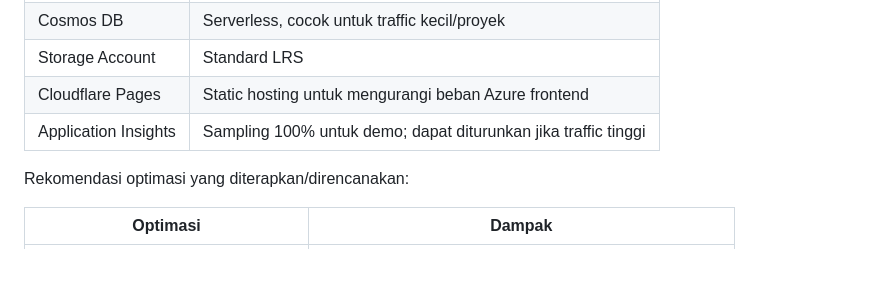
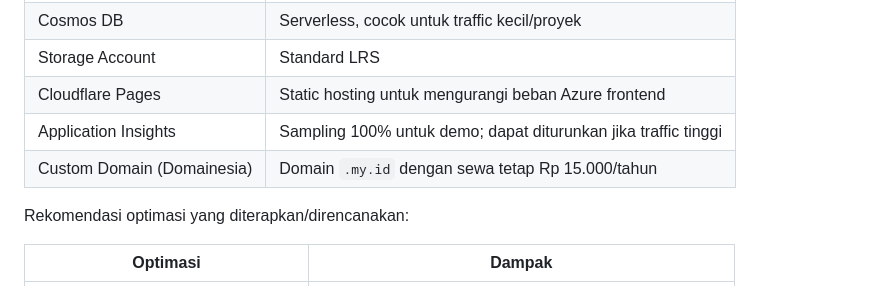
Before and after one commit to Naufal0106/Cloud-Based-Data-Processing-and-Monitoring-Platform-on-Microsoft-Azure, a Markdown page: docs/week4-monitoring-security-optimization.md, the part around the change. Rendered like a GitHub page; blank space fills up the shorter version.

```diff
--- a/docs/week4-monitoring-security-optimization.md
+++ b/docs/week4-monitoring-security-optimization.md
@@ -127,6 +127,7 @@ Estimasi awal menggunakan pendekatan hemat biaya:
 | Storage Account | Standard LRS |
 | Cloudflare Pages | Static hosting untuk mengurangi beban Azure frontend |
 | Application Insights | Sampling 100% untuk demo; dapat diturunkan jika traffic tinggi |
+| Custom Domain (Domainesia) | Domain `.my.id` dengan sewa tetap Rp 15.000/tahun |
 
 Rekomendasi optimasi yang diterapkan/direncanakan:
 
```
Also changed, not shown: docs/Laporan_Teknis_Akhir_Kelompok_11.md (+6 -4 lines).
